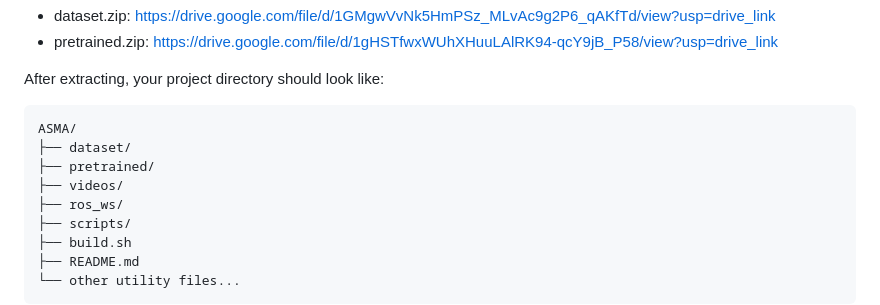
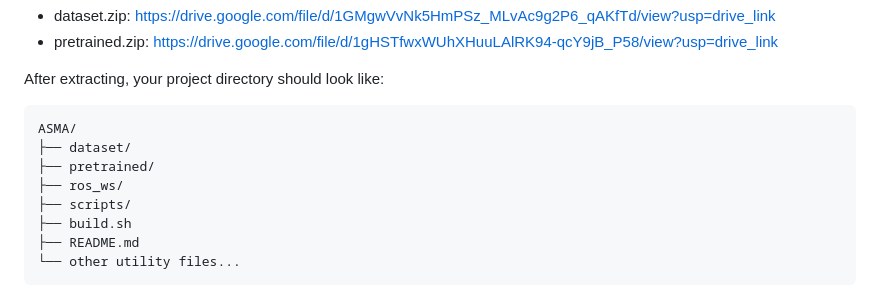
Before and after one commit to souravsanyal06/ASMA, a Markdown page: README.md, the part around the change. GitHub-like rendering.

```diff
--- a/README.md
+++ b/README.md
@@ -104,7 +104,6 @@ After extracting, your project directory should look like:
 ASMA/
 ├── dataset/
 ├── pretrained/
-├── videos/
 ├── ros_ws/
 ├── scripts/
 ├── build.sh
```
